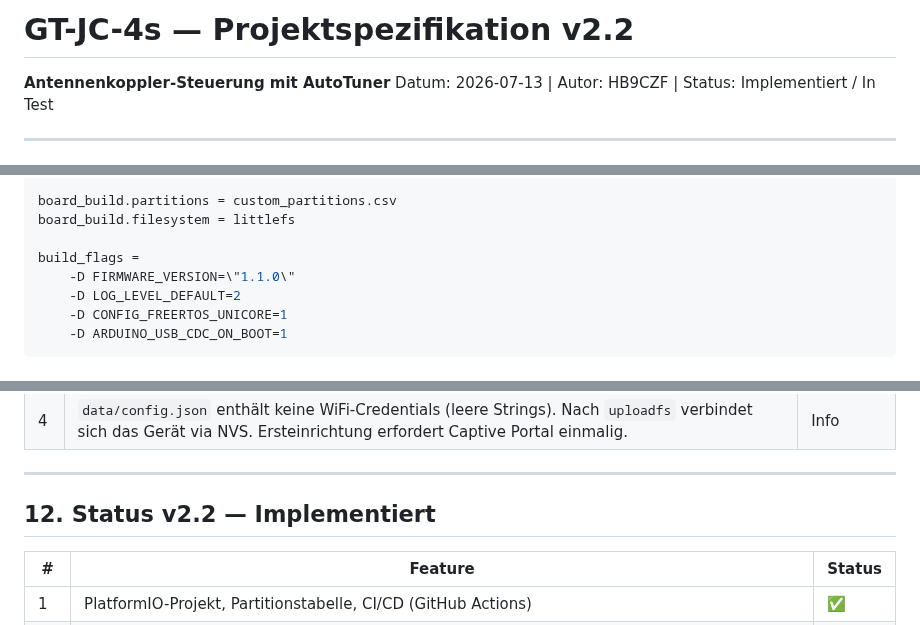
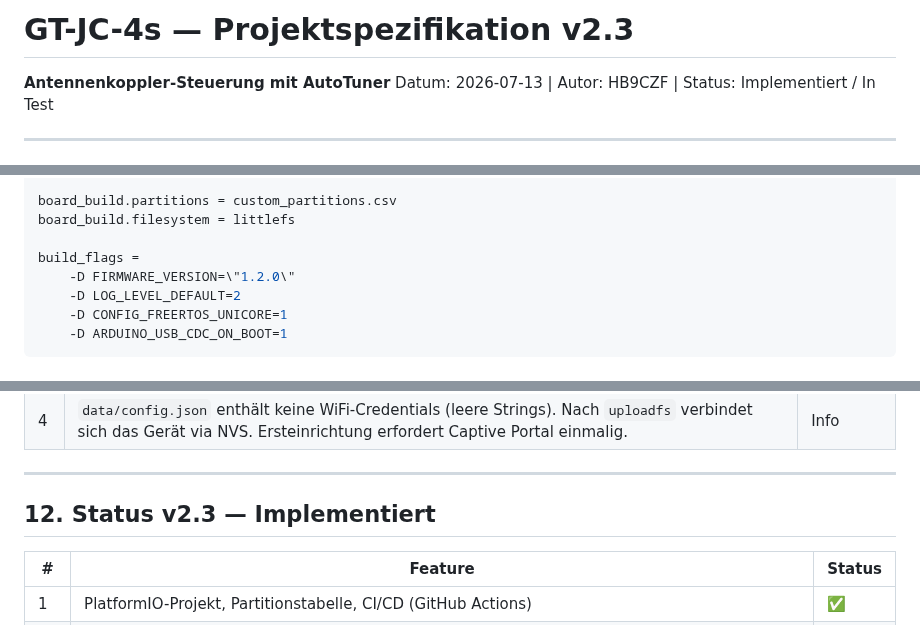
Before and after one commit to bugi67/GT-JC-4s, a Markdown page: docs/GT-JC-4s_Spezifikation_v1.5.md, 3 parts joined by grey strips. Rendered like a GitHub page.

Commit message:
docs: update spec to v2.3 — firmware v1.2.0 release (item 47)
Co-Authored-By: Claude Sonnet 4.6 <noreply@anthropic.com>

```diff
--- a/docs/GT-JC-4s_Spezifikation_v1.5.md
+++ b/docs/GT-JC-4s_Spezifikation_v1.5.md
@@ -1,4 +1,4 @@
-# GT-JC-4s — Projektspezifikation v2.2
+# GT-JC-4s — Projektspezifikation v2.3
 **Antennenkoppler-Steuerung mit AutoTuner**
 Datum: 2026-07-13 | Autor: HB9CZF | Status: Implementiert / In Test
 
@@ -555,7 +555,7 @@ board_build.partitions = custom_partitions.csv
 board_build.filesystem = littlefs
 
 build_flags =
-    -D FIRMWARE_VERSION=\"1.1.0\"
+    -D FIRMWARE_VERSION=\"1.2.0\"
     -D LOG_LEVEL_DEFAULT=2
     -D CONFIG_FREERTOS_UNICORE=1
     -D ARDUINO_USB_CDC_ON_BOOT=1
@@ -621,7 +621,7 @@ GT-JC-4s/
 
 ---
 
-## 12. Status v2.2 — Implementiert
+## 12. Status v2.3 — Implementiert
 
 | # | Feature | Status |
 |---|---|---|
```
Also changed, not shown: other parts of docs/GT-JC-4s_Spezifikation_v1.5.md (+1 -0 lines).
